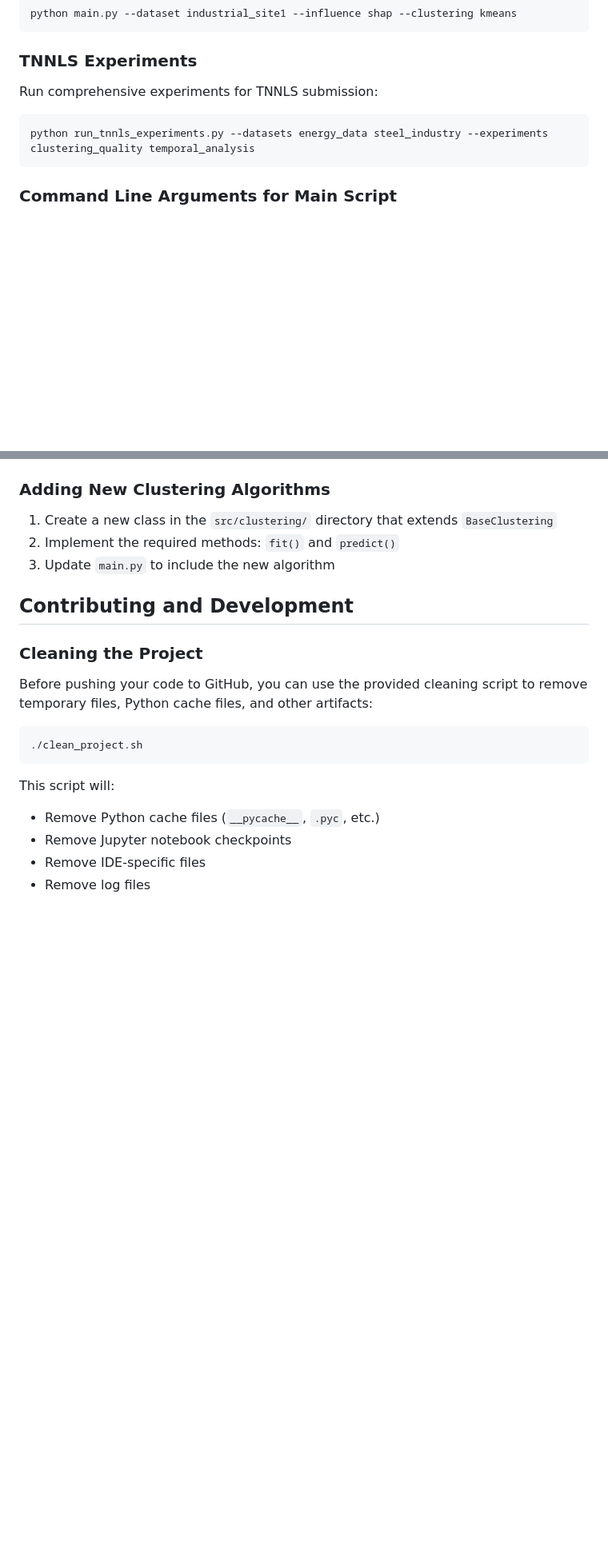
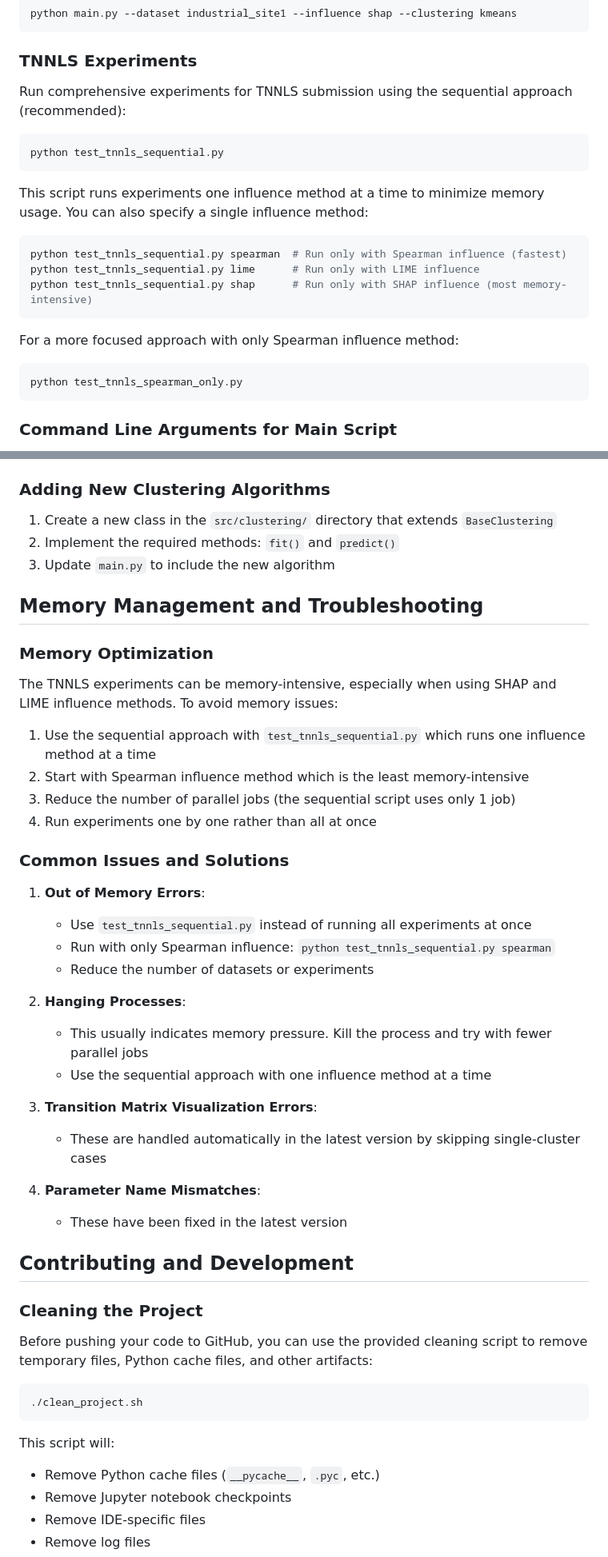
Before and after one commit to xiufengliu/influence, a Markdown page: README.md, 2 parts joined by grey strips. Shown: that part at 80% size. Rendered like a GitHub page; blank space fills up the shorter version.

Commit message:
Update README with sequential experiment instructions and troubleshooting

````diff
--- a/README.md
+++ b/README.md
@@ -44,10 +44,24 @@ python main.py --dataset industrial_site1 --influence shap --clustering kmeans
 
 ### TNNLS Experiments
 
-Run comprehensive experiments for TNNLS submission:
+Run comprehensive experiments for TNNLS submission using the sequential approach (recommended):
 
 ```bash
-python run_tnnls_experiments.py --datasets energy_data steel_industry --experiments clustering_quality temporal_analysis
+python test_tnnls_sequential.py
+```
+
+This script runs experiments one influence method at a time to minimize memory usage. You can also specify a single influence method:
+
+```bash
+python test_tnnls_sequential.py spearman  # Run only with Spearman influence (fastest)
+python test_tnnls_sequential.py lime      # Run only with LIME influence
+python test_tnnls_sequential.py shap      # Run only with SHAP influence (most memory-intensive)
+```
+
+For a more focused approach with only Spearman influence method:
+
+```bash
+python test_tnnls_spearman_only.py
 ```
 
 ### Command Line Arguments for Main Script
@@ -164,6 +187,34 @@ The framework can identify anomalous transitions between clusters, which may ind
 2. Implement the required methods: `fit()` and `predict()`
 3. Update `main.py` to include the new algorithm
 
+## Memory Management and Troubleshooting
+
+### Memory Optimization
+
+The TNNLS experiments can be memory-intensive, especially when using SHAP and LIME influence methods. To avoid memory issues:
+
+1. Use the sequential approach with `test_tnnls_sequential.py` which runs one influence method at a time
+2. Start with Spearman influence method which is the least memory-intensive
+3. Reduce the number of parallel jobs (the sequential script uses only 1 job)
+4. Run experiments one by one rather than all at once
+
+### Common Issues and Solutions
+
+1. **Out of Memory Errors**:
+   - Use `test_tnnls_sequential.py` instead of running all experiments at once
+   - Run with only Spearman influence: `python test_tnnls_sequential.py spearman`
+   - Reduce the number of datasets or experiments
+
+2. **Hanging Processes**:
+   - This usually indicates memory pressure. Kill the process and try with fewer parallel jobs
+   - Use the sequential approach with one influence method at a time
+
+3. **Transition Matrix Visualization Errors**:
+   - These are handled automatically in the latest version by skipping single-cluster cases
+
+4. **Parameter Name Mismatches**:
+   - These have been fixed in the latest version
+
 ## Contributing and Development
 
 ### Cleaning the Project
````
Also changed, not shown: other parts of README.md (+11 -2 lines).
